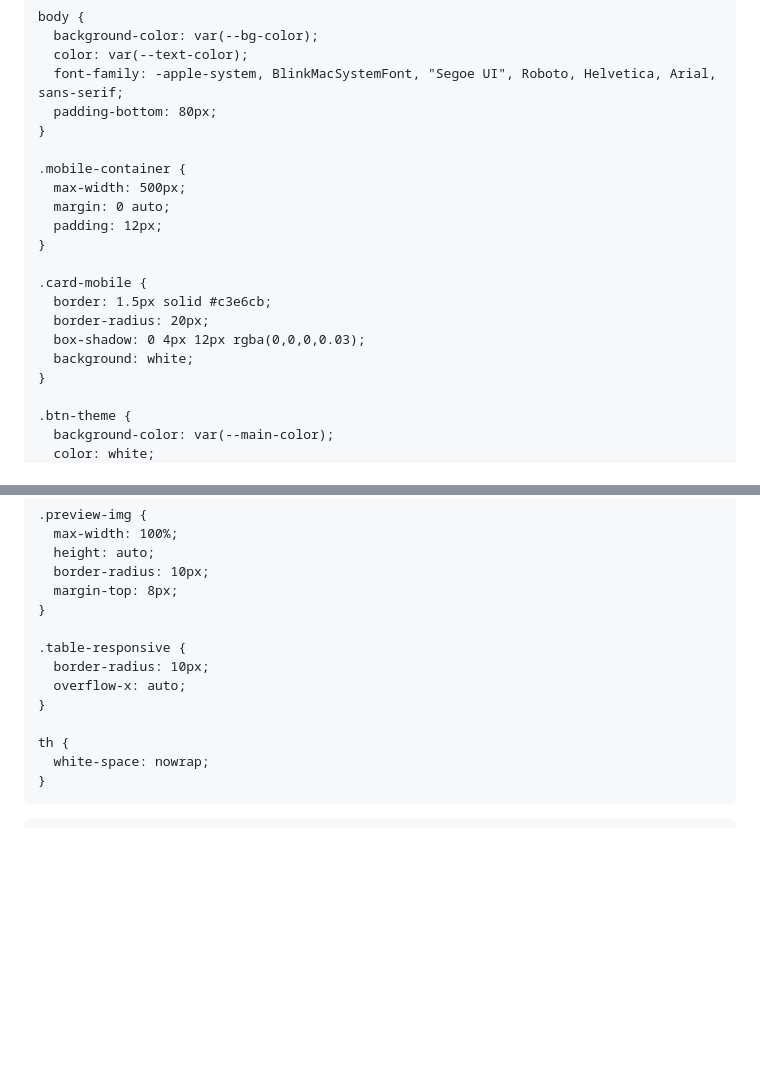
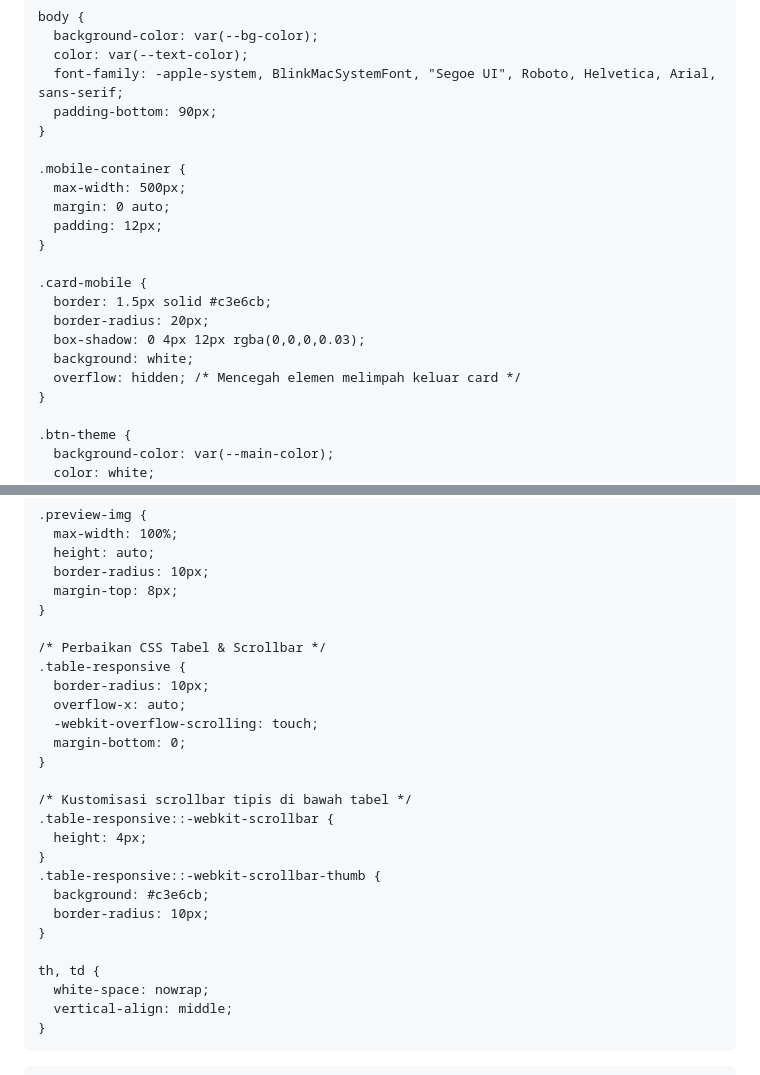
Before and after one commit to aprilianati-source/TPQ_DarulArqam, a Markdown page: README.md, 2 parts joined by grey strips. Drawn GitHub-style; blank space fills up the shorter version.

```diff
--- a/README.md
+++ b/README.md
@@ -20,7 +20,7 @@
       background-color: var(--bg-color);
       color: var(--text-color);
       font-family: -apple-system, BlinkMacSystemFont, "Segoe UI", Roboto, Helvetica, Arial, sans-serif;
-      padding-bottom: 80px;
+      padding-bottom: 90px;
     }
 
     .mobile-container {
@@ -34,6 +34,7 @@
       border-radius: 20px;
       box-shadow: 0 4px 12px rgba(0,0,0,0.03);
       background: white;
+      overflow: hidden; /* Mencegah elemen melimpah keluar card */
     }
 
     .btn-theme {
@@ -123,13 +124,26 @@
       margin-top: 8px;
     }
 
+    /* Perbaikan CSS Tabel & Scrollbar */
     .table-responsive {
       border-radius: 10px;
       overflow-x: auto;
+      -webkit-overflow-scrolling: touch;
+      margin-bottom: 0;
     }
 
-    th {
+    /* Kustomisasi scrollbar tipis di bawah tabel */
+    .table-responsive::-webkit-scrollbar {
+      height: 4px;
+    }
+    .table-responsive::-webkit-scrollbar-thumb {
+      background: #c3e6cb;
+      border-radius: 10px;
+    }
+
+    th, td {
       white-space: nowrap;
+      vertical-align: middle;
     }
   </style>
 </head>
```
Also changed, not shown: other parts of README.md (+7 -21 lines).
